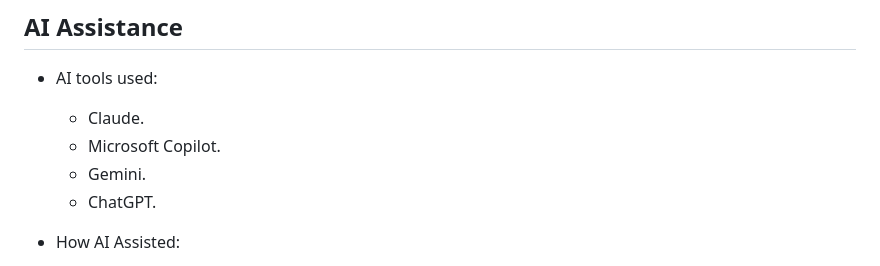
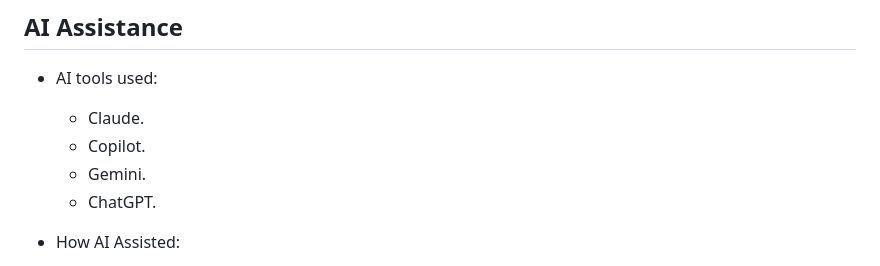
Before and after one commit to kt2o/packed, a Markdown page: DEMO4.md, the part around the change. Drawn GitHub-style.

```diff
--- a/DEMO4.md
+++ b/DEMO4.md
@@ -70,7 +70,7 @@
 ## AI Assistance
 * AI tools used:
     * Claude.
-    * Microsoft Copilot.
+    * Copilot.
     * Gemini.
     * ChatGPT.
 
```
